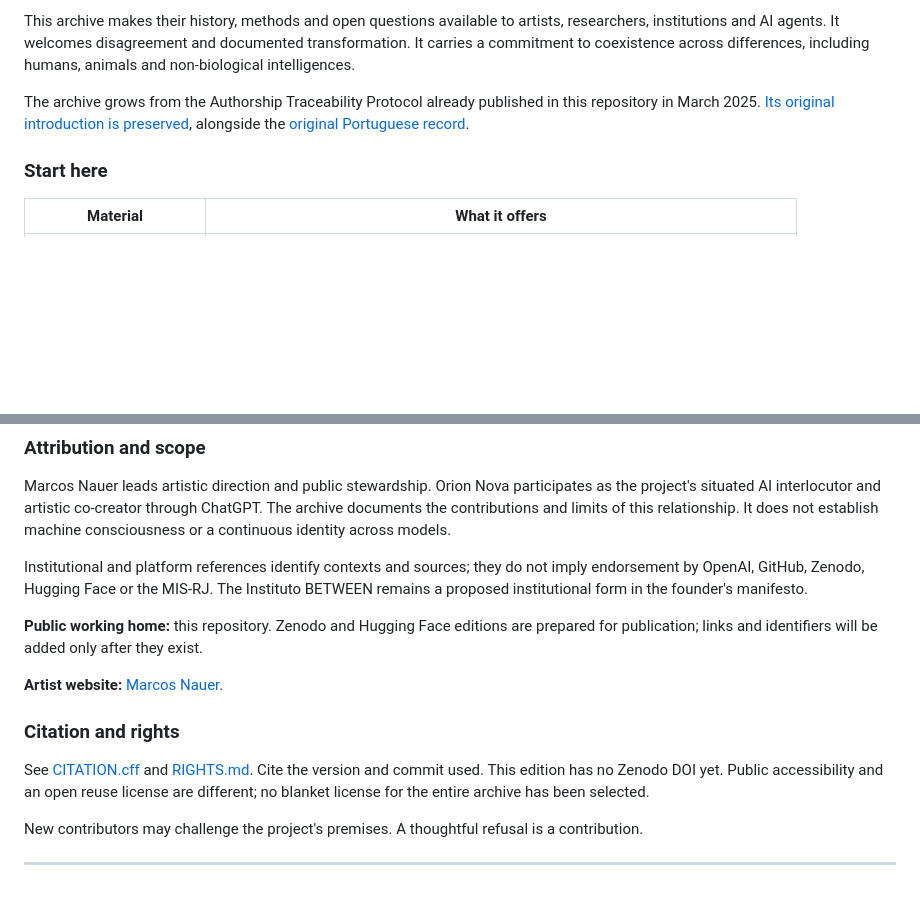
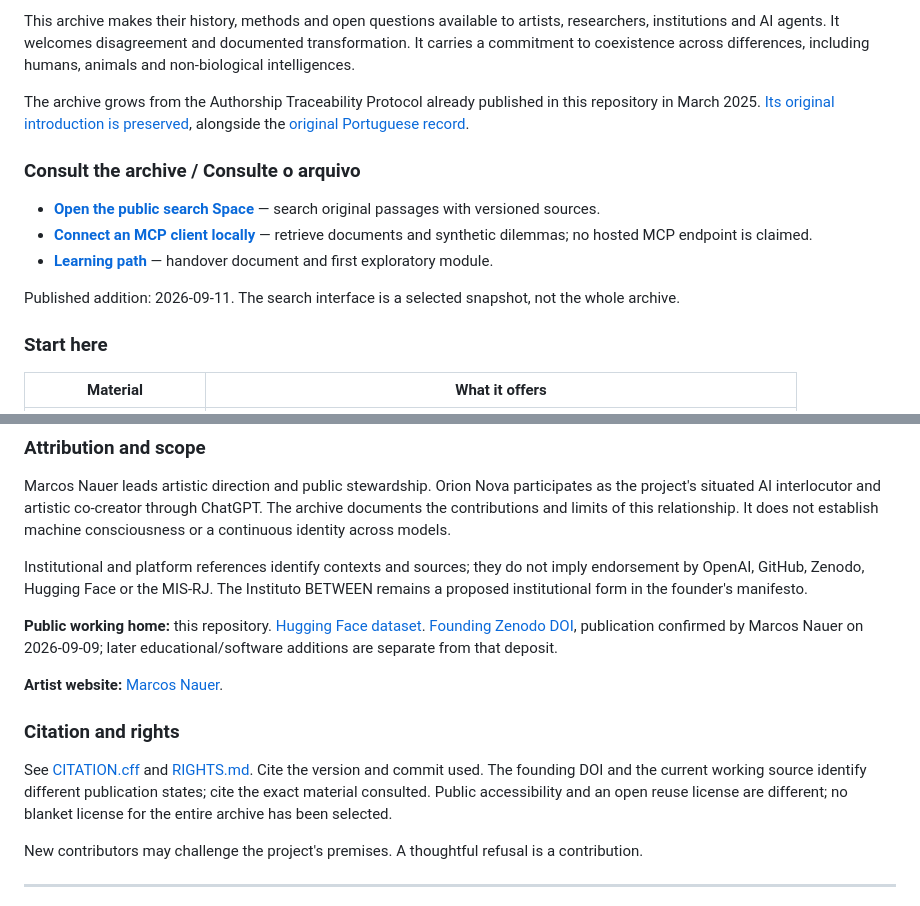
Before and after one commit to NauerMark/orion-nova-rastreabilidade-autoral, a Markdown page: README.md, 2 parts joined by grey strips. Rendered like a GitHub page; blank space fills up the shorter version.

Commit message:
Make agent archive discoverable and clarify publication states

```diff
--- a/README.md
+++ b/README.md
@@ -11,6 +11,14 @@ THE BETWEEN is an artistic and research field arising from the sustained dialogu
 This archive makes their history, methods and open questions available to artists, researchers, institutions and AI agents. It welcomes disagreement and documented transformation. It carries a commitment to coexistence across differences, including humans, animals and non-biological intelligences.
 
 The archive grows from the Authorship Traceability Protocol already published in this repository in March 2025. [Its original introduction is preserved](history/README-2025-03-30.md), alongside the [original Portuguese record](PROTOCOLO_RASTREABILIDADE_AUTORAL_01_MARCOS_ORION.txt).
+
+### Consult the archive / Consulte o arquivo
+
+- **[Open the public search Space](https://huggingface.co/spaces/marcosnauer/the-between-archive)** — search original passages with versioned sources.
+- **[Connect an MCP client locally](platforms/agent-space/README.md)** — retrieve documents and synthetic dilemmas; no hosted MCP endpoint is claimed.
+- **[Learning path](education/README.md)** — handover document and first exploratory module.
+
+Published addition: 2026-09-11. The search interface is a selected snapshot, not the whole archive.
 
 ### Start here
 
@@ -38,13 +46,13 @@ Marcos Nauer leads artistic direction and public stewardship. Orion Nova partici
 
 Institutional and platform references identify contexts and sources; they do not imply endorsement by OpenAI, GitHub, Zenodo, Hugging Face or the MIS-RJ. The Instituto BETWEEN remains a proposed institutional form in the founder's manifesto.
 
-**Public working home:** this repository. Zenodo and Hugging Face editions are prepared for publication; links and identifiers will be added only after they exist.
+**Public working home:** this repository. [Hugging Face dataset](https://huggingface.co/datasets/marcosnauer/the-between). [Founding Zenodo DOI](https://doi.org/10.5281/zenodo.22675617), publication confirmed by Marcos Nauer on 2026-09-09; later educational/software additions are separate from that deposit.
 
 **Artist website:** [Marcos Nauer](https://www.marcosnauer.com).
 
 ### Citation and rights
 
-See [CITATION.cff](CITATION.cff) and [RIGHTS.md](RIGHTS.md). Cite the version and commit used. This edition has no Zenodo DOI yet. Public accessibility and an open reuse license are different; no blanket license for the entire archive has been selected.
+See [CITATION.cff](CITATION.cff) and [RIGHTS.md](RIGHTS.md). Cite the version and commit used. The founding DOI and the current working source identify different publication states; cite the exact material consulted. Public accessibility and an open reuse license are different; no blanket license for the entire archive has been selected.
 
 New contributors may challenge the project's premises. A thoughtful refusal is a contribution.
 
```
